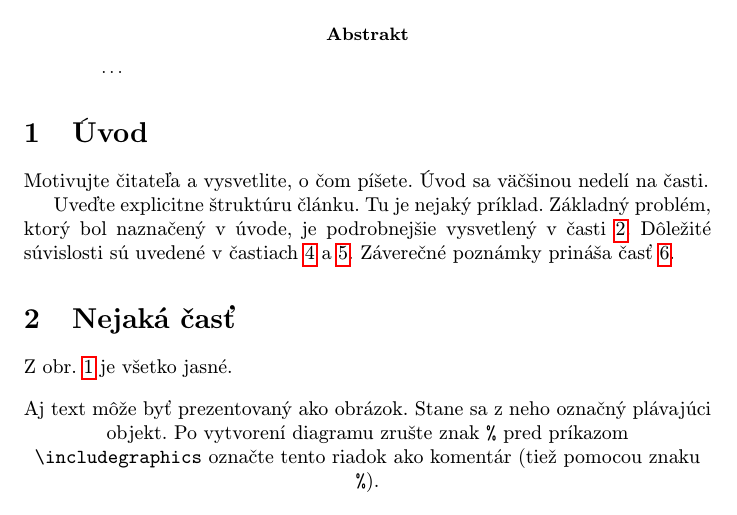
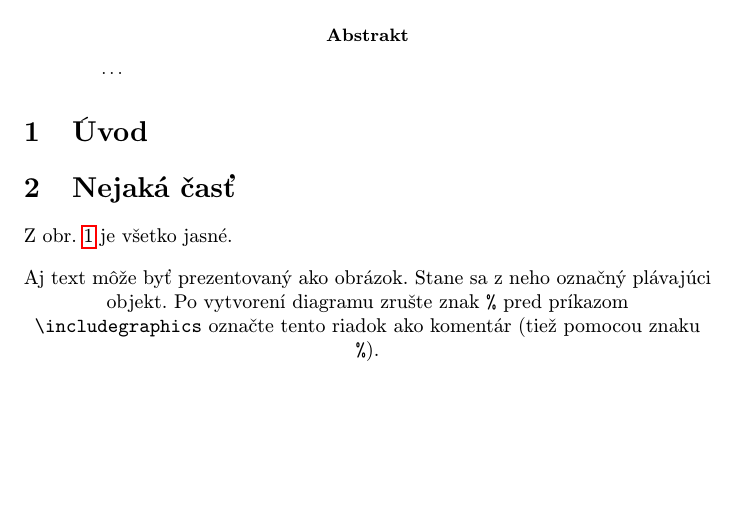
Before and after one commit to kolakornilov/CV3-MIP, a LaTeX paper (clanok.tex): part of page 1 of 2, cut so that both start at the same text, the shorter picture padded with empty space. Compiled offline with pdfLaTeX.

Commit message:
Deleted Uvod

```diff
--- a/clanok.tex
+++ b/clanok.tex
@@ -38,14 +38,6 @@
 
 
 \section{Úvod}
-
-Motivujte čitateľa a vysvetlite, o čom píšete. Úvod sa väčšinou nedelí na časti.
-
-Uveďte explicitne štruktúru článku. Tu je nejaký príklad.
-Základný problém, ktorý bol naznačený v úvode, je podrobnejšie vysvetlený v časti~\ref{nejaka}.
-Dôležité súvislosti sú uvedené v častiach~\ref{dolezita} a~\ref{dolezitejsia}.
-Záverečné poznámky prináša časť~\ref{zaver}.
-
 
 
 \section{Nejaká časť} \label{nejaka}
```
Also changed, not shown: clanok.pdf, 3 other files.
